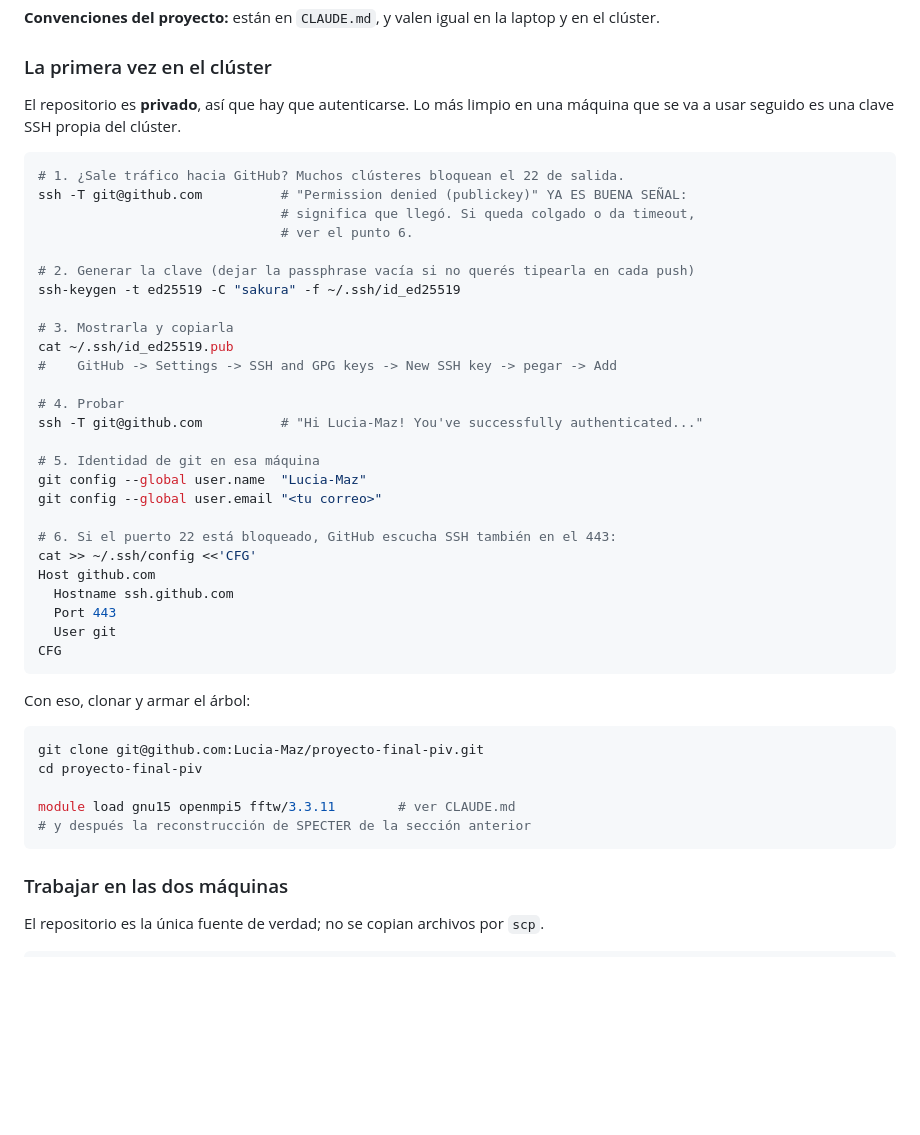
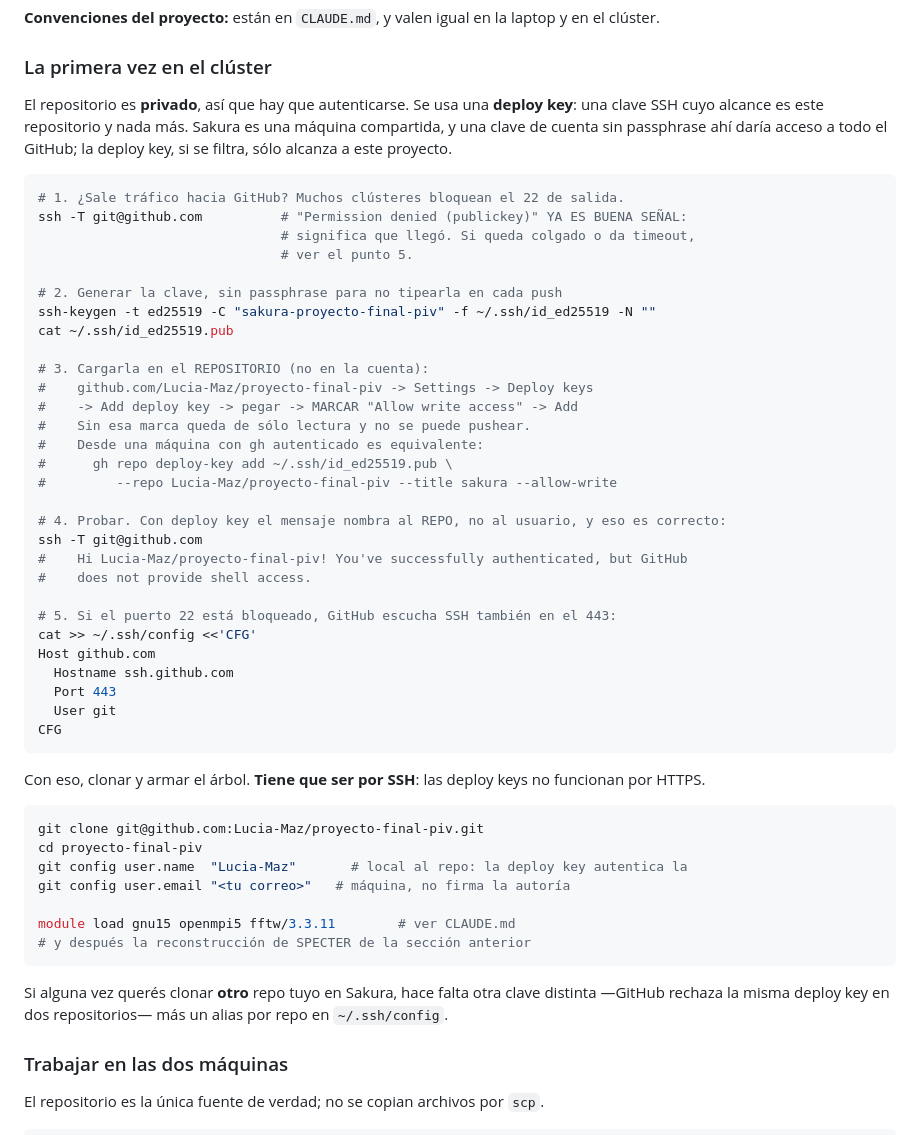
Before and after one commit to Lucia-Maz/free-slip-boundary-conditions-fourier-continuation, a Markdown page: README.md, the part around the change. Rendered like a GitHub page; blank space fills up the shorter version.

Commit message:
Documentar el acceso al repo desde el clúster con deploy key
Decisión de Lucía: en vez de una clave de cuenta, una deploy key con write
access acotada a este repositorio. Sakura es compartida y una clave de cuenta
sin passphrase daría acceso a todo el GitHub.

Co-Authored-By: Claude Opus 5 <noreply@anthropic.com>
Claude-Session: https://claude.ai/code/session_01TKNGt6BuEfXEcNQuRRRJqz

````diff
--- a/README.md
+++ b/README.md
@@ -166,30 +166,35 @@ clúster.
 
 ### La primera vez en el clúster
 
-El repositorio es **privado**, así que hay que autenticarse. Lo más limpio en una máquina
-que se va a usar seguido es una clave SSH propia del clúster.
+El repositorio es **privado**, así que hay que autenticarse. Se usa una **deploy key**:
+una clave SSH cuyo alcance es este repositorio y nada más. Sakura es una máquina
+compartida, y una clave de cuenta sin passphrase ahí daría acceso a todo el GitHub; la
+deploy key, si se filtra, sólo alcanza a este proyecto.
 
 ```bash
 # 1. ¿Sale tráfico hacia GitHub? Muchos clústeres bloquean el 22 de salida.
 ssh -T git@github.com          # "Permission denied (publickey)" YA ES BUENA SEÑAL:
                                # significa que llegó. Si queda colgado o da timeout,
-                               # ver el punto 6.
+                               # ver el punto 5.
 
-# 2. Generar la clave (dejar la passphrase vacía si no querés tipearla en cada push)
-ssh-keygen -t ed25519 -C "sakura" -f ~/.ssh/id_ed25519
+# 2. Generar la clave, sin passphrase para no tipearla en cada push
+ssh-keygen -t ed25519 -C "sakura-proyecto-final-piv" -f ~/.ssh/id_ed25519 -N ""
+cat ~/.ssh/id_ed25519.pub
 
-# 3. Mostrarla y copiarla
-cat ~/.ssh/id_ed25519.pub
-#    GitHub -> Settings -> SSH and GPG keys -> New SSH key -> pegar -> Add
+# 3. Cargarla en el REPOSITORIO (no en la cuenta):
+#    github.com/Lucia-Maz/proyecto-final-piv -> Settings -> Deploy keys
+#    -> Add deploy key -> pegar -> MARCAR "Allow write access" -> Add
+#    Sin esa marca queda de sólo lectura y no se puede pushear.
+#    Desde una máquina con gh autenticado es equivalente:
+#      gh repo deploy-key add ~/.ssh/id_ed25519.pub \
+#         --repo Lucia-Maz/proyecto-final-piv --title sakura --allow-write
 
-# 4. Probar
-ssh -T git@github.com          # "Hi Lucia-Maz! You've successfully authenticated..."
+# 4. Probar. Con deploy key el mensaje nombra al REPO, no al usuario, y eso es correcto:
+ssh -T git@github.com
+#    Hi Lucia-Maz/proyecto-final-piv! You've successfully authenticated, but GitHub
+#    does not provide shell access.
 
-# 5. Identidad de git en esa máquina
-git config --global user.name  "Lucia-Maz"
-git config --global user.email "<tu correo>"
-
-# 6. Si el puerto 22 está bloqueado, GitHub escucha SSH también en el 443:
+# 5. Si el puerto 22 está bloqueado, GitHub escucha SSH también en el 443:
 cat >> ~/.ssh/config <<'CFG'
 Host github.com
   Hostname ssh.github.com
@@ -198,15 +203,22 @@ Host github.com
 CFG
 ```
 
-Con eso, clonar y armar el árbol:
+Con eso, clonar y armar el árbol. **Tiene que ser por SSH**: las deploy keys no
+funcionan por HTTPS.
 
 ```bash
 git clone git@github.com:Lucia-Maz/proyecto-final-piv.git
 cd proyecto-final-piv
+git config user.name  "Lucia-Maz"       # local al repo: la deploy key autentica la
+git config user.email "<tu correo>"   # máquina, no firma la autoría
 
 module load gnu15 openmpi5 fftw/3.3.11        # ver CLAUDE.md
 # y después la reconstrucción de SPECTER de la sección anterior
 ```
+
+Si alguna vez querés clonar **otro** repo tuyo en Sakura, hace falta otra clave distinta
+—GitHub rechaza la misma deploy key en dos repositorios— más un alias por repo en
+`~/.ssh/config`.
 
 ### Trabajar en las dos máquinas
 
````
